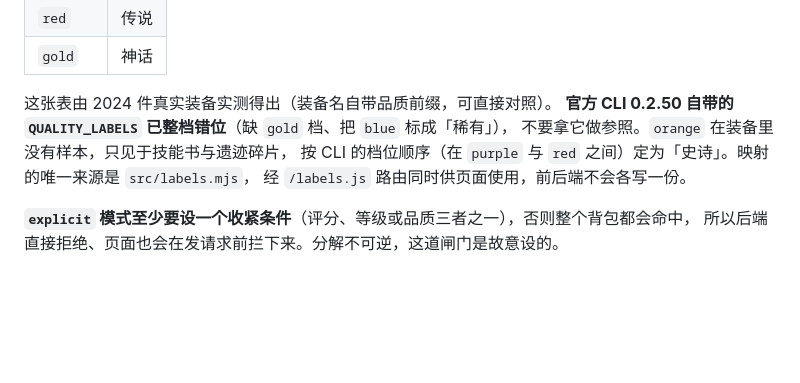
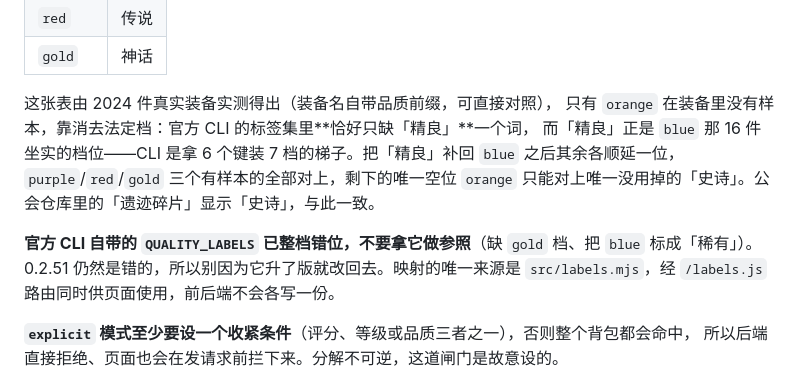
Before and after one commit to fengzaixing401/placegame-bot, a Markdown page: README.md, the part around the change. Drawn GitHub-style; blank space fills up the shorter version.

Commit message:
文档:补 orange 品质的消去法推导,并标明 CLI 0.2.51 品质表仍错位
orange 在 2024 件实测装备里没有样本,原先只写「按 CLI 的档位顺序定为史诗」,
读者无从判断这个顺序可不可信 —— 而 CLI 的品质表本身就是错的,拿它排序看着像是循环论证。

实际推导比那句话硬:CLI 的标签集里恰好只缺「精良」一个词,而「精良」正是 blue
那 16 件装备坐实的档位,说明 CLI 是拿 6 个键去装 7 档的梯子、丢标签的位置在 blue。
把「精良」补回 blue 后其余各顺延一位,purple/red/gold 三个有样本的全部对上,
剩下唯一空位 orange 只能对唯一没用掉的「史诗」。公会仓库的「遗迹碎片」显示史诗,与此一致。

同时把版本号从 0.2.50 改成不写死:实测 0.2.51 的 QUALITY_LABELS 仍然错位、仍然没有 gold,
所以这不是某一版的一时之误,别因为 CLI 升版就改回去。

```diff
--- a/README.md
+++ b/README.md
@@ -213,11 +213,15 @@ WebUI 的各处保存按钮都是这么做的。
 | `red` | 传说 |
 | `gold` | 神话 |
 
-这张表由 2024 件真实装备实测得出（装备名自带品质前缀，可直接对照）。
-**官方 CLI 0.2.50 自带的 `QUALITY_LABELS` 已整档错位**（缺 `gold` 档、把 `blue` 标成「稀有」），
-不要拿它做参照。`orange` 在装备里没有样本，只见于技能书与遗迹碎片，
-按 CLI 的档位顺序（在 `purple` 与 `red` 之间）定为「史诗」。映射的唯一来源是 `src/labels.mjs`，
-经 `/labels.js` 路由同时供页面使用，前后端不会各写一份。
+这张表由 2024 件真实装备实测得出（装备名自带品质前缀，可直接对照），
+只有 `orange` 在装备里没有样本，靠消去法定档：官方 CLI 的标签集里**恰好只缺「精良」**一个词，
+而「精良」正是 `blue` 那 16 件坐实的档位——CLI 是拿 6 个键装 7 档的梯子。把「精良」补回 `blue`
+之后其余各顺延一位，`purple`/`red`/`gold` 三个有样本的全部对上，剩下的唯一空位 `orange`
+只能对上唯一没用掉的「史诗」。公会仓库里的「遗迹碎片」显示「史诗」，与此一致。
+
+**官方 CLI 自带的 `QUALITY_LABELS` 已整档错位，不要拿它做参照**（缺 `gold` 档、把 `blue`
+标成「稀有」）。0.2.51 仍然是错的，所以别因为它升了版就改回去。映射的唯一来源是
+`src/labels.mjs`，经 `/labels.js` 路由同时供页面使用，前后端不会各写一份。
 
 **`explicit` 模式至少要设一个收紧条件**（评分、等级或品质三者之一），否则整个背包都会命中，
 所以后端直接拒绝、页面也会在发请求前拦下来。分解不可逆，这道闸门是故意设的。
```
